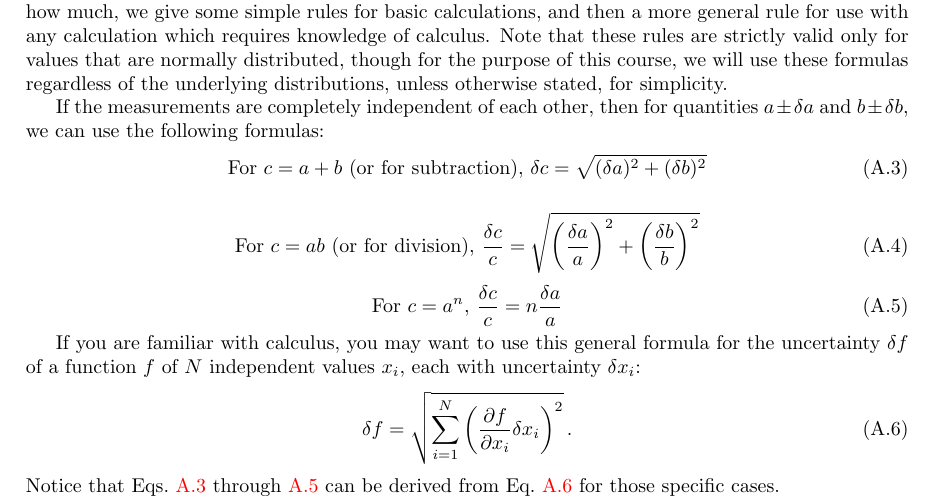
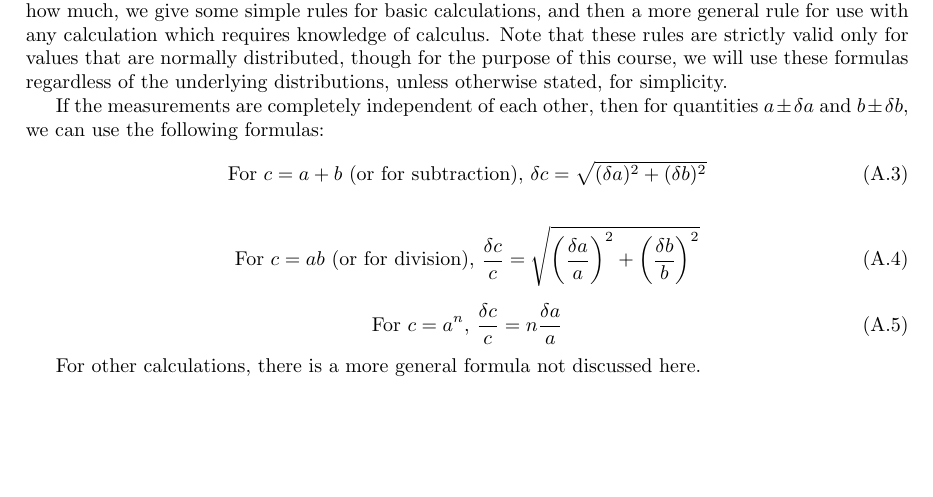
Before and after one commit to bwbarker2/uchi-astro-lab-manuals, a LaTeX thesis (phsc12700-201804-lab-manual.tex, which reads uncertainty/uncertainty.tex): part of page 16 of 27, cut so that both start at the same text. Compiled offline with pdfLaTeX.

Commit message:
Removed general error propagation formula.

```diff
--- a/uncertainty/uncertainty.tex
+++ b/uncertainty/uncertainty.tex
@@ -63,11 +63,13 @@ If the measurements are completely independent of each other, then for quantitie
 \textrm{For } c = a^n,\, \frac{\delta c}{c} = n \frac{\delta a}{a}
 \end{equation}
 
-If you are familiar with calculus, you may want to use this general formula for the uncertainty $\delta f$ of a function $f$ of $N$ independent values $x_i$, each with uncertainty $\delta x_i$:
-\begin{equation}\label{unc:general}
-\delta f = \sqrt{ \sum_{i=1}^{N} \left(\frac{\partial f}{\partial x_i} \delta x_i\right)^2 } \, .
-\end{equation}
-Notice that Eqs.\ \ref{unc:add} through \ref{unc:exp} can be derived from Eq.\ \ref{unc:general} for those specific cases.
+For other calculations, there is a more general formula not discussed here.
+
+%If you are familiar with calculus, you may want to use this general formula for the uncertainty $\delta f$ of a function $f$ of $N$ independent values $x_i$, each with uncertainty $\delta x_i$:
+%\begin{equation}\label{unc:general}
+%\delta f = \sqrt{ \sum_{i=1}^{N} \left(\frac{\partial f}{\partial x_i} \delta x_i\right)^2 } \, .
+%\end{equation}
+%Notice that Eqs.\ \ref{unc:add} through \ref{unc:exp} can be derived from Eq.\ \ref{unc:general} for those specific cases.
 
 \subsubsection{What if there is no reported uncertainty?}
 
```
